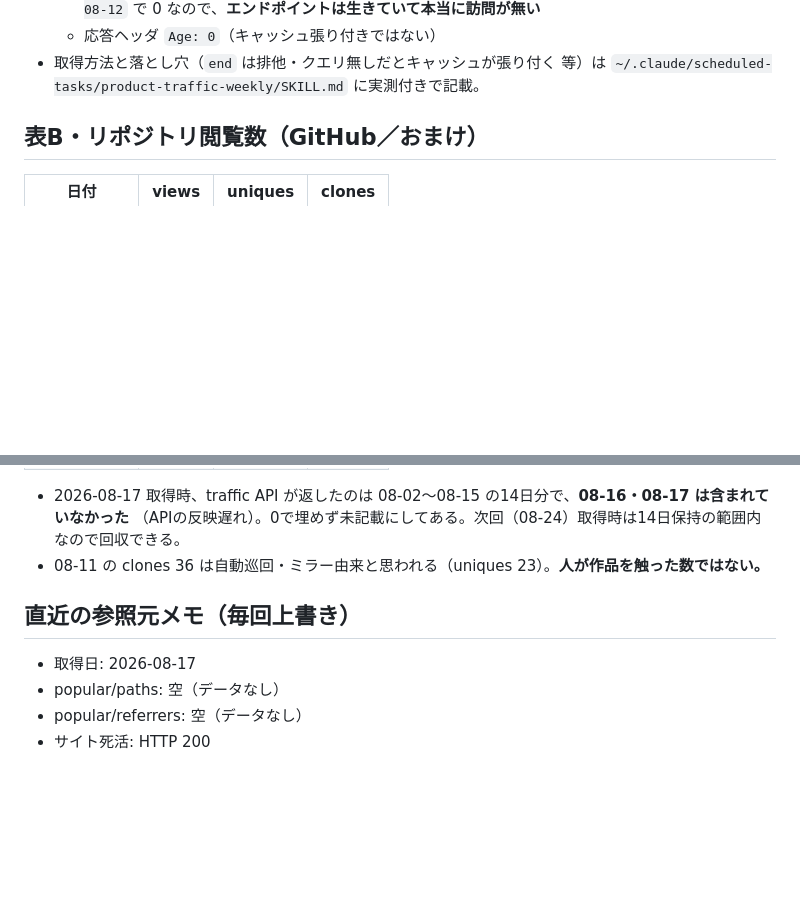
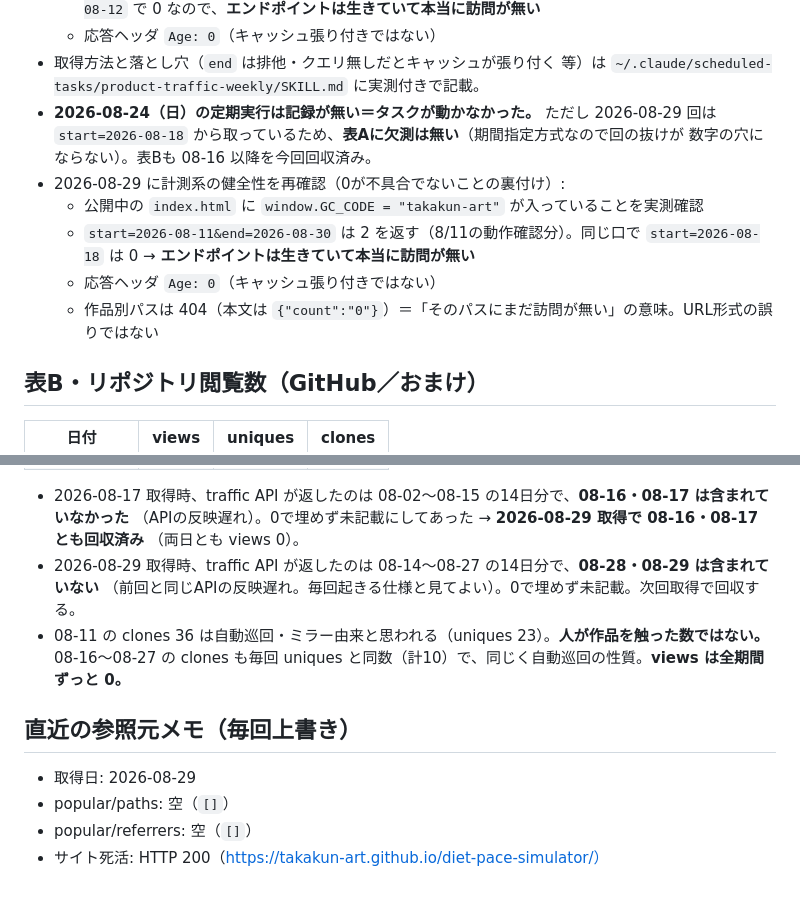
Before and after one commit to takakun-art/diet-pace-simulator, a Markdown page: TRAFFIC-LOG.md, 2 parts joined by grey strips. GitHub-like rendering; blank space fills up the shorter version.

Commit message:
アクセス記録: 2026-08-29 週次分を追記（訪問0）
判断者: Claude
理由: アクセス記録の追記。定期タスク product-traffic-weekly の週次実行分。
訪問数は 2026-08-18〜08-29 で 0（GoatCounter・Age:0・GC_CODE実測確認済み）。
表Bは 08-16〜08-27 を追記（views は全日 0、clones は自動巡回由来）。
08-24 の定期実行が動いておらず記録欠けだが、期間指定取得のため数字の欠測は無い。

Co-Authored-By: Claude Opus 5 (1M context) <noreply@anthropic.com>

```diff
--- a/TRAFFIC-LOG.md
+++ b/TRAFFIC-LOG.md
@@ -25,6 +26,15 @@
   - 応答ヘッダ `Age: 0`（キャッシュ張り付きではない）
 - 取得方法と落とし穴（`end` は排他・クエリ無しだとキャッシュが張り付く 等）は
   `~/.claude/scheduled-tasks/product-traffic-weekly/SKILL.md` に実測付きで記載。
+- **2026-08-24（日）の定期実行は記録が無い＝タスクが動かなかった。** ただし 2026-08-29 回は
+  `start=2026-08-18` から取っているため、**表Aに欠測は無い**（期間指定方式なので回の抜けが
+  数字の穴にならない）。表Bも 08-16 以降を今回回収済み。
+- 2026-08-29 に計測系の健全性を再確認（0が不具合でないことの裏付け）:
+  - 公開中の `index.html` に `window.GC_CODE = "takakun-art"` が入っていることを実測確認
+  - `start=2026-08-11&end=2026-08-30` は 2 を返す（8/11の動作確認分）。同じ口で
+    `start=2026-08-18` は 0 → **エンドポイントは生きていて本当に訪問が無い**
+  - 応答ヘッダ `Age: 0`（キャッシュ張り付きではない）
+  - 作品別パスは 404（本文は `{"count":"0"}`）＝「そのパスにまだ訪問が無い」の意味。URL形式の誤りではない
 
 ## 表B・リポジトリ閲覧数（GitHub／おまけ）
 
@@ -53,11 +75,15 @@
 
 - 2026-08-17 取得時、traffic API が返したのは 08-02〜08-15 の14日分で、**08-16・08-17 は含まれていなかった**
-  （APIの反映遅れ）。0で埋めず未記載にしてある。次回（08-24）取得時は14日保持の範囲内なので回収できる。
+  （APIの反映遅れ）。0で埋めず未記載にしてあった → **2026-08-29 取得で 08-16・08-17 とも回収済み**
+  （両日とも views 0）。
+- 2026-08-29 取得時、traffic API が返したのは 08-14〜08-27 の14日分で、**08-28・08-29 は含まれていない**
+  （前回と同じAPIの反映遅れ。毎回起きる仕様と見てよい）。0で埋めず未記載。次回取得で回収する。
 - 08-11 の clones 36 は自動巡回・ミラー由来と思われる（uniques 23）。**人が作品を触った数ではない。**
+  08-16〜08-27 の clones も毎回 uniques と同数（計10）で、同じく自動巡回の性質。**views は全期間ずっと 0。**
 
 ## 直近の参照元メモ（毎回上書き）
 
-- 取得日: 2026-08-17
-- popular/paths: 空（データなし）
-- popular/referrers: 空（データなし）
-- サイト死活: HTTP 200
+- 取得日: 2026-08-29
+- popular/paths: 空（`[]`）
+- popular/referrers: 空（`[]`）
+- サイト死活: HTTP 200（https://takakun-art.github.io/diet-pace-simulator/）
```
Also changed, not shown: other parts of TRAFFIC-LOG.md (+13 -0 lines).
